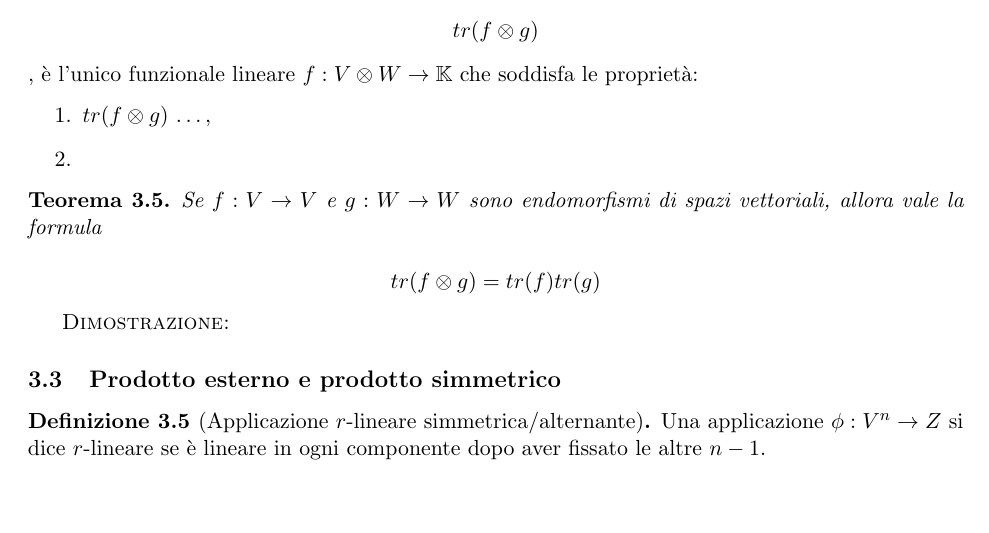
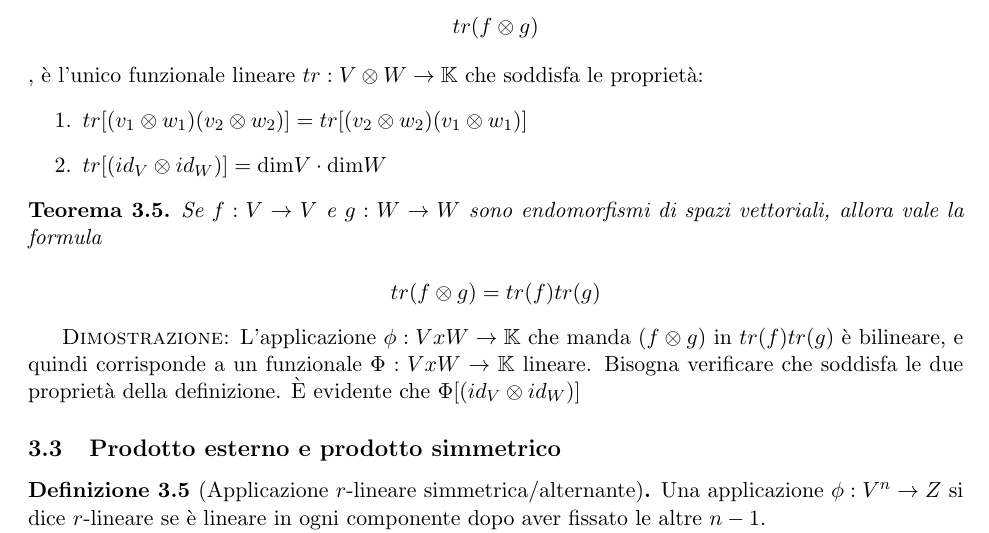
Before and after one commit to OrsoBruno96/Dispense_rappresentazione, a LaTeX document (dispense_rappresentazione.tex): part of page 8 of 27, cut so that both start at the same text, the shorter picture padded with empty space. Compiled offline with pdfLaTeX.

Commit message:
Minuzie sul prodotto tensore

```diff
--- a/dispense_rappresentazione.tex
+++ b/dispense_rappresentazione.tex
@@ -502,11 +502,12 @@ Se $e_i$ è una base di $V$ e $f_i$ è una base di $W$ allora $e_i \otimes f_j$
 \begin{defn}
 La \emph{traccia} di un elemento del prodotto tensoriale, ovvero
 \[ tr(f\otimes g)\],
-è l'unico funzionale lineare $f: V \otimes W \to \K$ che soddisfa le proprietà:
+è l'unico funzionale lineare $tr: V \otimes W \to \K$ che soddisfa le proprietà:
 \begin{enumerate}
-\item $ tr(f\otimes g) $ \dots,
-\item
+\item $tr[ (v_1 \otimes w_1) (v_2 \otimes w_2) ] = tr[ (v_2 \otimes w_2) (v_1 \otimes w_1) ] $
+\item $tr[ (id_V \otimes id_W)  ]  = \mbox{dim} V \cdot \mbox{dim} W $
 \end{enumerate}
+\end{defn}
 
 
 \begin{thm}
@@ -516,7 +517,7 @@ Se $f:V\to V$ e $g:W\to W$ sono endomorfismi di spazi vettoriali, allora vale la
 
 \end{thm}
 
-\textsc{Dimostrazione:}
+\textsc{Dimostrazione:} L'applicazione $\phi: V x W \to \K$ che manda $(f\otimes g)$ in $tr(f) tr(g)$ è bilineare, e quindi corrisponde a un funzionale $\Phi: V x W \to \K$ lineare. Bisogna verificare che soddisfa le due proprietà della definizione.  È evidente che $\Phi[ (id_V \otimes id_W)  ]  $
 
 
 \subsection{Prodotto esterno e prodotto simmetrico}
```
